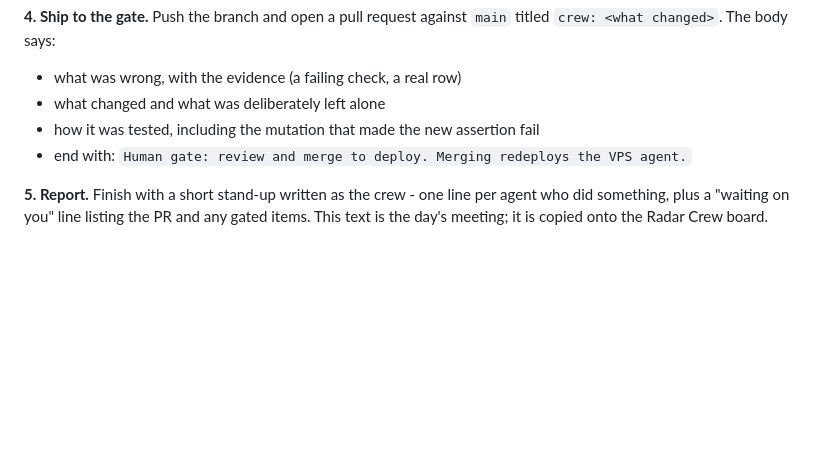
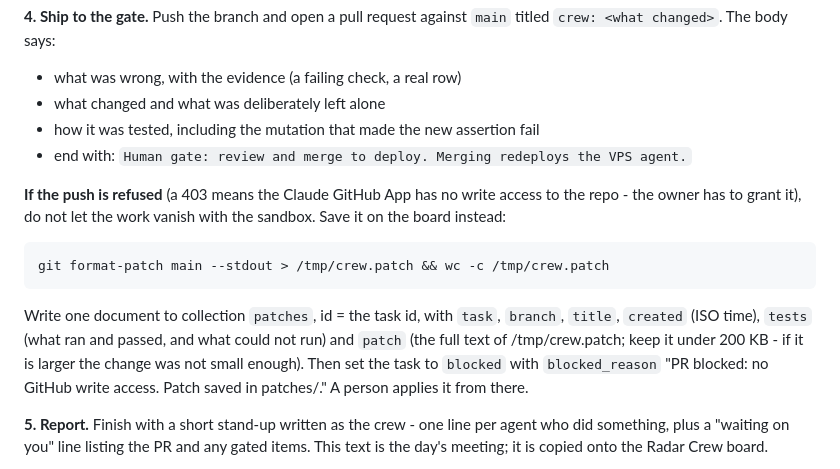
Before and after one commit to khang-ltm/fxea-radar, a Markdown page: .claude/crew-cycle.md, the part around the change. Drawn GitHub-style; blank space fills up the shorter version.

Commit message:
Keep the crew's work when it cannot push
Two cloud runs built the same change and lost it: the push was refused with a
403 because the Claude GitHub App has no write access to the repo, and the
commit existed only in a sandbox that is reclaimed when the run ends.

When the push is refused, the crew now saves the patch on the Radar Crew board
(collection patches, keyed by task) with what the tests showed, and marks the
task blocked pointing at it. A person applies it from there - which is still
the human gate, just one step earlier.

Co-Authored-By: Claude Opus 5.5 <noreply@anthropic.com>

````diff
--- a/.claude/crew-cycle.md
+++ b/.claude/crew-cycle.md
@@ -89,6 +89,21 @@ titled `crew: <what changed>`. The body says:
 - how it was tested, including the mutation that made the new assertion fail
 - end with: `Human gate: review and merge to deploy. Merging redeploys the VPS agent.`
 
+**If the push is refused** (a 403 means the Claude GitHub App has no write
+access to the repo - the owner has to grant it), do not let the work vanish with
+the sandbox. Save it on the board instead:
+
+```bash
+git format-patch main --stdout > /tmp/crew.patch && wc -c /tmp/crew.patch
+```
+
+Write one document to collection `patches`, id = the task id, with `task`,
+`branch`, `title`, `created` (ISO time), `tests` (what ran and passed, and what
+could not run) and `patch` (the full text of /tmp/crew.patch; keep it under
+200 KB - if it is larger the change was not small enough). Then set the task to
+`blocked` with `blocked_reason` "PR blocked: no GitHub write access. Patch saved
+in patches/<task id>." A person applies it from there.
+
 **5. Report.** Finish with a short stand-up written as the crew - one line per
 agent who did something, plus a "waiting on you" line listing the PR and any
 gated items. This text is the day's meeting; it is copied onto the Radar Crew
````
